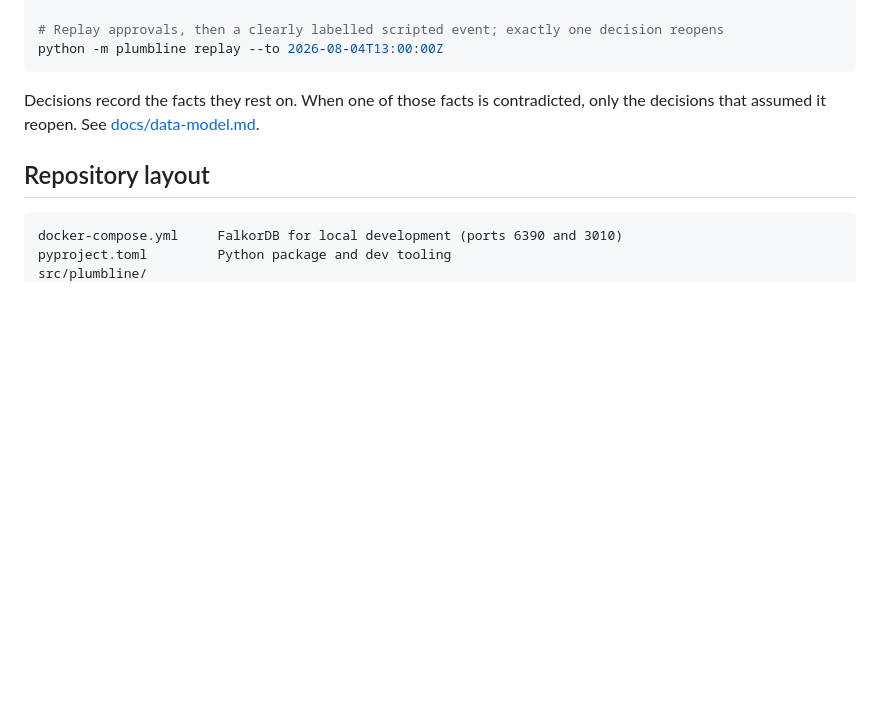
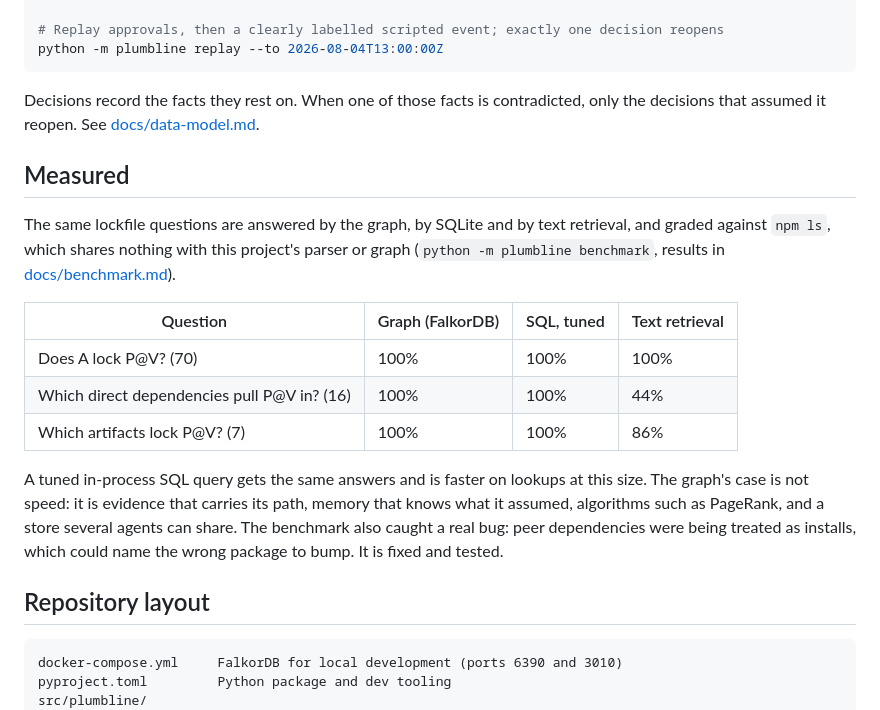
Before and after one commit to soumya-narang/Plumbline, a Markdown page: README.md, the part around the change. Drawn GitHub-style; blank space fills up the shorter version.

Commit message:
Document the measured results in the README

````diff
--- a/README.md
+++ b/README.md
@@ -68,6 +68,22 @@ python -m plumbline replay --to 2026-08-04T13:00:00Z
 Decisions record the facts they rest on. When one of those facts is contradicted, only the decisions that assumed it
 reopen. See [docs/data-model.md](docs/data-model.md).
 
+## Measured
+
+The same lockfile questions are answered by the graph, by SQLite and by text retrieval, and graded against `npm ls`, which
+shares nothing with this project's parser or graph (`python -m plumbline benchmark`, results in [docs/benchmark.md](docs/benchmark.md)).
+
+| Question | Graph (FalkorDB) | SQL, tuned | Text retrieval |
+|---|---|---|---|
+| Does A lock P@V? (70) | 100% | 100% | 100% |
+| Which direct dependencies pull P@V in? (16) | 100% | 100% | 44% |
+| Which artifacts lock P@V? (7) | 100% | 100% | 86% |
+
+A tuned in-process SQL query gets the same answers and is faster on lookups at this size. The graph's case is not speed: it is
+evidence that carries its path, memory that knows what it assumed, algorithms such as PageRank, and a store several agents can
+share. The benchmark also caught a real bug: peer dependencies were being treated as installs, which could name the wrong
+package to bump. It is fixed and tested.
+
 ## Repository layout
 
 ```
````
